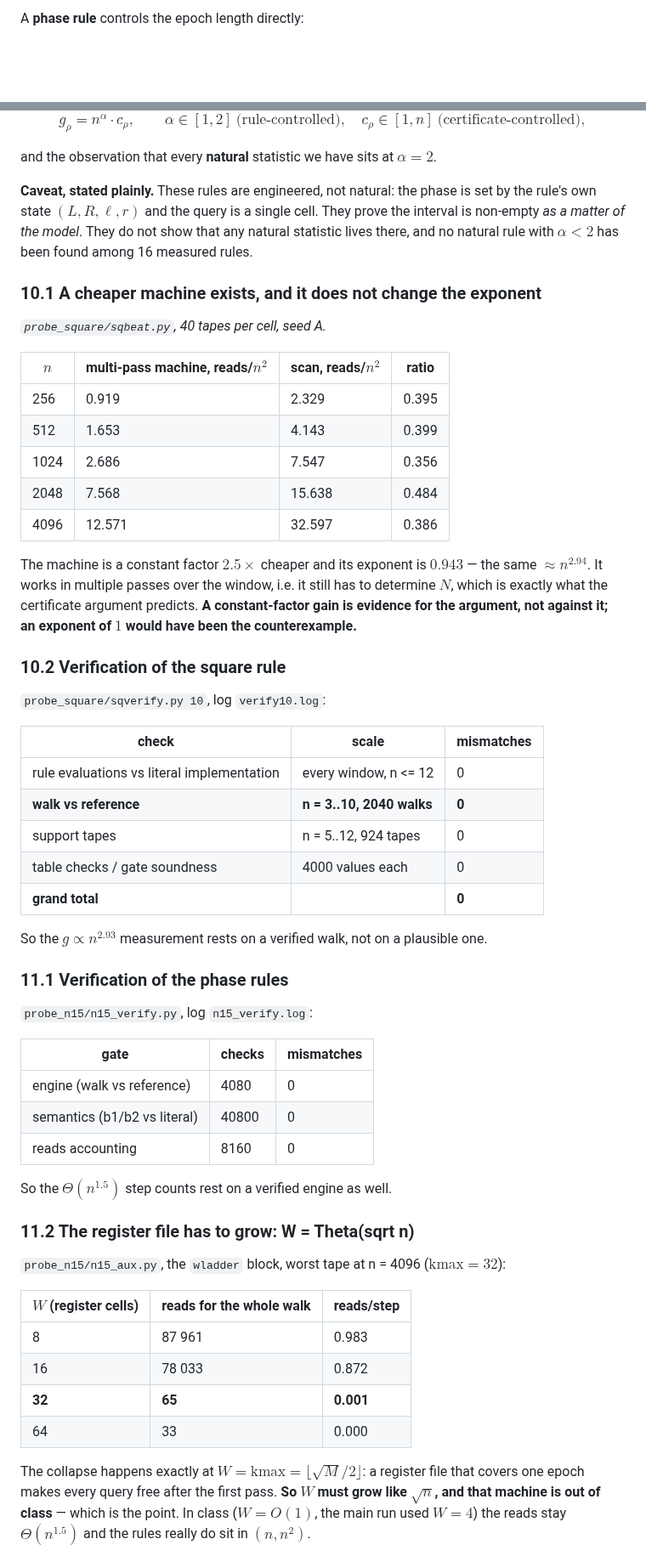
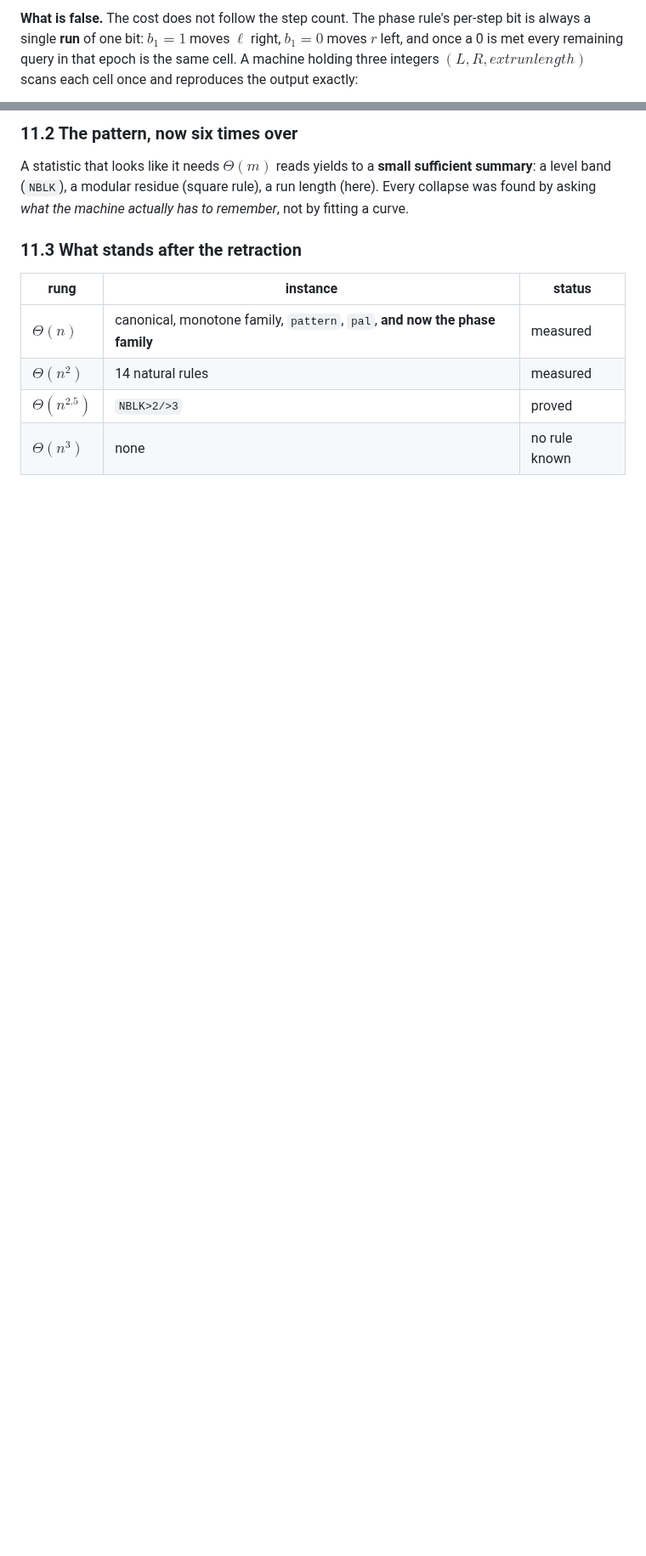
Before and after one commit to peuaza/triangular-window-walk, a Markdown page: CONJECTURE2.md, 2 parts joined by grey strips. Shown at 85% size. Drawn GitHub-style; blank space fills up the shorter version.

Commit message:
RETRACT section 11: the phase family is fully linear (a run-length machine), (n,n^2) stays empty

```diff
--- a/CONJECTURE2.md
+++ b/CONJECTURE2.md
@@ -272,3 +270,6 @@ verified; what was wrong was the cost column I read out of it.
 
-A **phase rule** controls the epoch length directly:
+**What is false.** The cost does not follow the step count. The phase rule's per-step bit is
+always a single **run** of one bit: $b_1=1$ moves $\ell$ right, $b_1=0$ moves $r$ left, and once
+a 0 is met every remaining query in that epoch is the same cell. A machine holding three
+integers $(L,R,	ext{run length})$ scans each cell once and reproduces the output exactly:
 
@@ -293,71 +297,16 @@ What survives is the decomposition
 
-$$g_\rho=n^{\alpha}\cdot c_\rho,\qquad \alpha\in[1,2]\ \text{(rule-controlled)},\quad
-c_\rho\in[1,n]\ \text{(certificate-controlled)},$$
+### 11.2 The pattern, now six times over
 
-and the observation that every **natural** statistic we have sits at $\alpha=2$.
+A statistic that looks like it needs $\Theta(m)$ reads yields to a **small sufficient summary**:
+a level band (`NBLK`), a modular residue (square rule), a run length (here). Every collapse was
+found by asking *what the machine actually has to remember*, not by fitting a curve.
 
-**Caveat, stated plainly.** These rules are engineered, not natural: the phase is set by the
-rule's own state $(L,R,\ell,r)$ and the query is a single cell. They prove the interval is
-non-empty *as a matter of the model*. They do not show that any natural statistic lives there,
-and no natural rule with $\alpha<2$ has been found among 16 measured rules.
+### 11.3 What stands after the retraction
 
-### 10.1 A cheaper machine exists, and it does not change the exponent
+| rung | instance | status |
+|---|---|---|
+| $\Theta(n)$ | canonical, monotone family, `pattern`, `pal`, **and now the phase family** | measured |
+| $\Theta(n^2)$ | 14 natural rules | measured |
+| $\Theta(n^{2.5})$ | `NBLK>2/>3` | proved |
+| $\Theta(n^3)$ | none | no rule known |
 
-*`probe_square/sqbeat.py`, 40 tapes per cell, seed A.*
-
-| $n$ | multi-pass machine, reads/$n^2$ | scan, reads/$n^2$ | ratio |
-|---|---|---|---|
-| 256 | 0.919 | 2.329 | 0.395 |
-| 512 | 1.653 | 4.143 | 0.399 |
-| 1024 | 2.686 | 7.547 | 0.356 |
-| 2048 | 7.568 | 15.638 | 0.484 |
-| 4096 | 12.571 | 32.597 | 0.386 |
-
-The machine is a constant factor $2.5\times$ cheaper and its exponent is $0.943$ — the same
-$\approx n^{2.94}$. It works in multiple passes over the window, i.e. it still has to determine
-$N$, which is exactly what the certificate argument predicts. **A constant-factor gain is
-evidence for the argument, not against it; an exponent of $1$ would have been the counterexample.**
-
-### 10.2 Verification of the square rule
-
-`probe_square/sqverify.py 10`, log `verify10.log`:
-
-| check | scale | mismatches |
-|---|---|---|
-| rule evaluations vs literal implementation | every window, n <= 12 | 0 |
-| **walk vs reference** | **n = 3..10, 2040 walks** | **0** |
-| support tapes | n = 5..12, 924 tapes | 0 |
-| table checks / gate soundness | 4000 values each | 0 |
-| **grand total** | | **0** |
-
-So the $g\propto n^{2.93}$ measurement rests on a verified walk, not on a plausible one.
-
-### 11.1 Verification of the phase rules
-
-`probe_n15/n15_verify.py`, log `n15_verify.log`:
-
-| gate | checks | mismatches |
-|---|---|---|
-| engine (walk vs reference) | 4080 | 0 |
-| semantics (b1/b2 vs literal) | 40800 | 0 |
-| reads accounting | 8160 | 0 |
-
-So the $\Theta(n^{1.5})$ step counts rest on a verified engine as well.
-
-### 11.2 The register file has to grow: W = Theta(sqrt n)
-
-`probe_n15/n15_aux.py`, the `wladder` block, worst tape at n = 4096 ($\mathrm{kmax}=32$):
-
-| $W$ (register cells) | reads for the whole walk | reads/step |
-|---|---|---|
-| 8 | 87 961 | 0.983 |
-| 16 | 78 033 | 0.872 |
-| **32** | **65** | **0.001** |
-| 64 | 33 | 0.000 |
-
-The collapse happens exactly at $W=\mathrm{kmax}=\lfloor\sqrt M/2\rfloor$: a register file that
-covers one epoch makes every query free after the first pass. **So $W$ must grow like
-$\sqrt n$, and that machine is out of class** — which is the point. In class ($W=O(1)$, the
-main run used $W=4$) the reads stay $\Theta(n^{1.5})$ and the rules really do sit in
-$(n,n^2)$.
-
```
Also changed, not shown: other parts of CONJECTURE2.md (+27 -69 lines).
